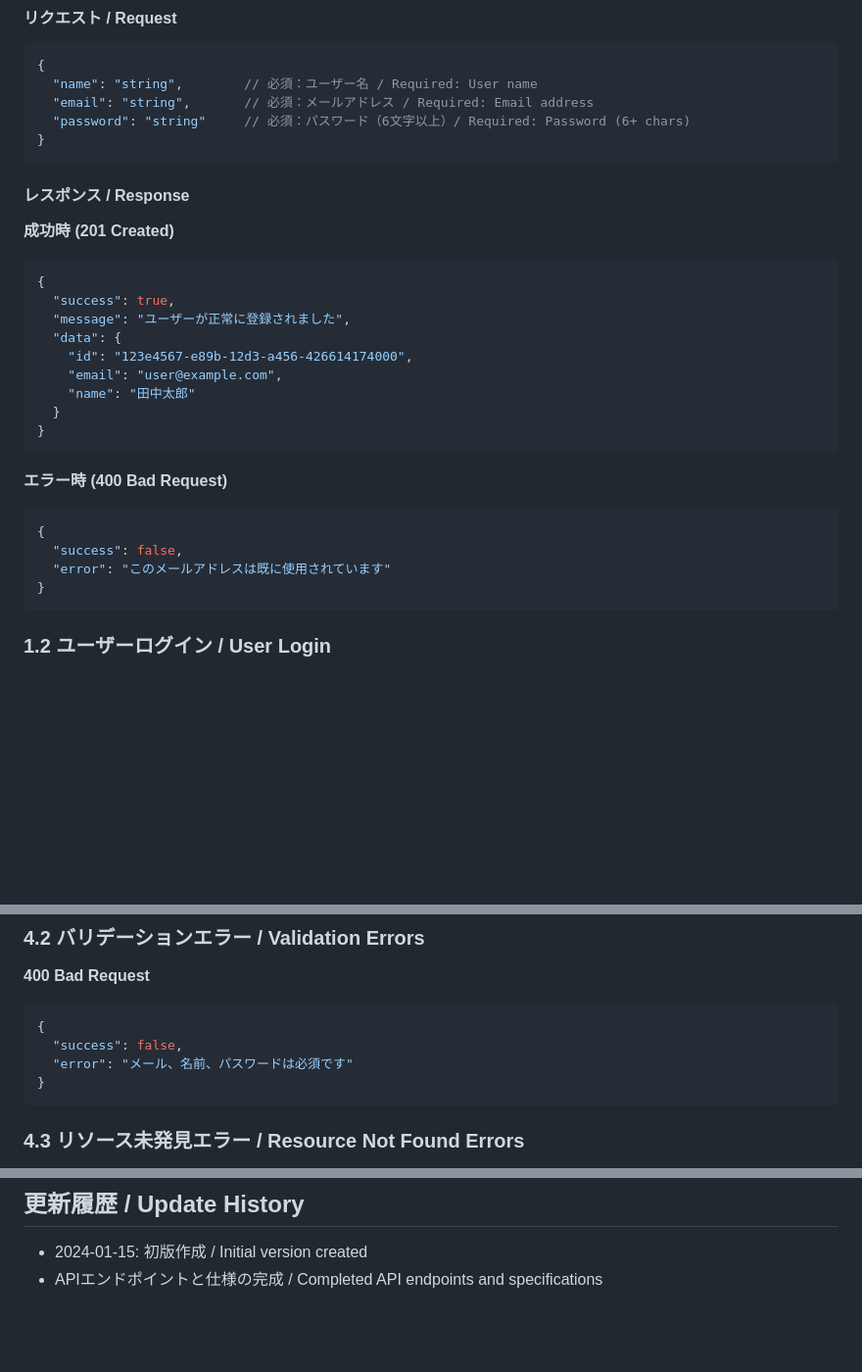
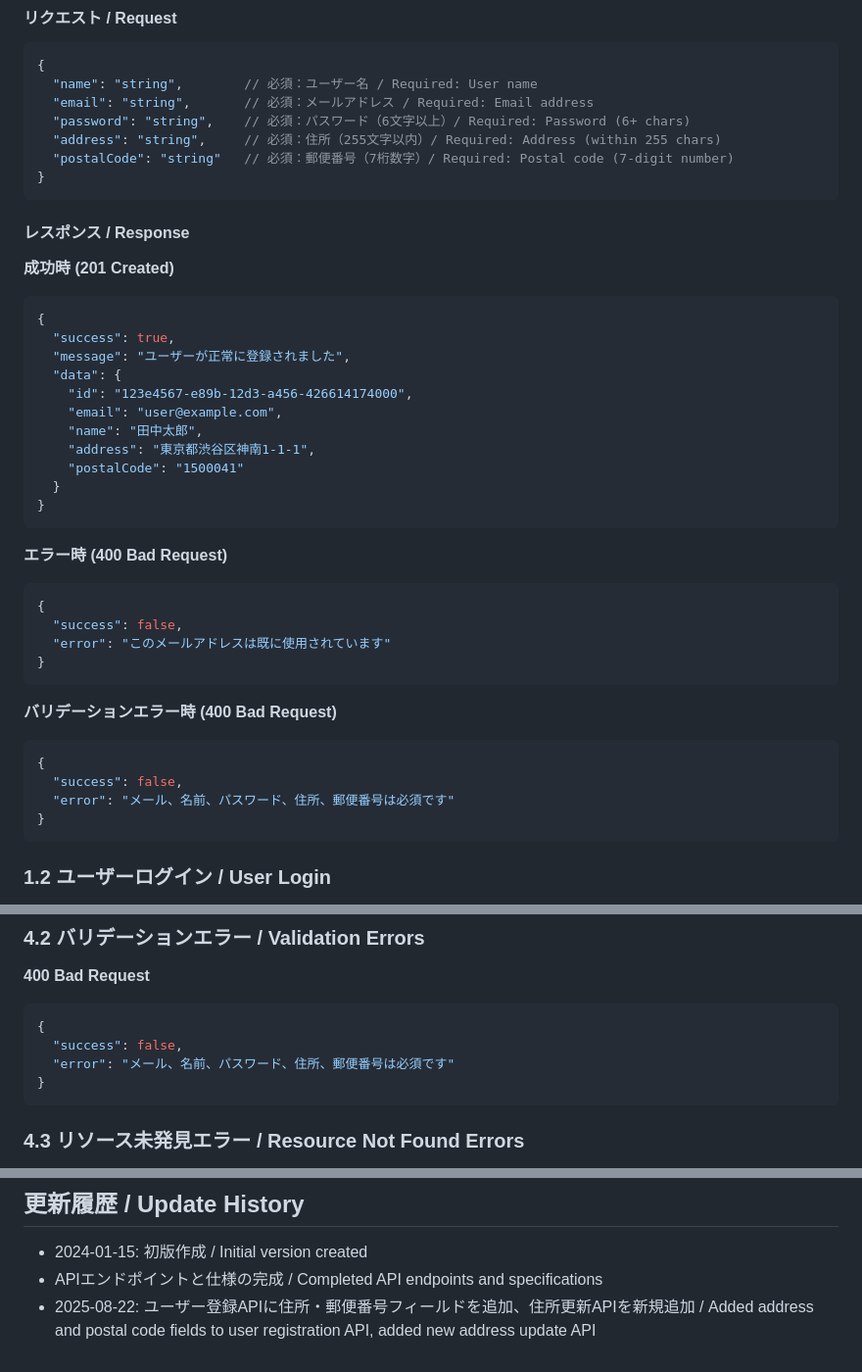
Before and after one commit to naka1998/aidd, a Markdown page: documents/api-spec.md, 3 parts joined by grey strips. Shown at 98% size. GitHub-like rendering; blank space fills up the shorter version.

````diff
--- a/documents/api-spec.md
+++ b/documents/api-spec.md
@@ -34,7 +34,9 @@ REST API specification for the e-commerce web application.
 {
   "name": "string",        // 必須：ユーザー名 / Required: User name
   "email": "string",       // 必須：メールアドレス / Required: Email address
-  "password": "string"     // 必須：パスワード（6文字以上）/ Required: Password (6+ chars)
+  "password": "string",    // 必須：パスワード（6文字以上）/ Required: Password (6+ chars)
+  "address": "string",     // 必須：住所（255文字以内）/ Required: Address (within 255 chars)
+  "postalCode": "string"   // 必須：郵便番号（7桁数字）/ Required: Postal code (7-digit number)
 }
 ```
 
@@ -49,7 +51,9 @@ REST API specification for the e-commerce web application.
   "data": {
     "id": "123e4567-e89b-12d3-a456-426614174000",
     "email": "user@example.com",
-    "name": "田中太郎"
+    "name": "田中太郎",
+    "address": "東京都渋谷区神南1-1-1",
+    "postalCode": "1500041"
   }
 }
 ```
@@ -60,6 +64,15 @@ REST API specification for the e-commerce web application.
 {
   "success": false,
   "error": "このメールアドレスは既に使用されています"
+}
+```
+
+**バリデーションエラー時 (400 Bad Request)**
+
+```json
+{
+  "success": false,
+  "error": "メール、名前、パスワード、住所、郵便番号は必須です"
 }
 ```
 
@@ -391,7 +456,7 @@ REST API specification for the e-commerce web application.
 ```json
 {
   "success": false,
-  "error": "メール、名前、パスワードは必須です"
+  "error": "メール、名前、パスワード、住所、郵便番号は必須です"
 }
 ```
 
@@ -496,3 +563,4 @@ curl -X POST http://localhost:3000/api/orders \
 
 - 2024-01-15: 初版作成 / Initial version created
 - APIエンドポイントと仕様の完成 / Completed API endpoints and specifications
+- 2025-08-22: ユーザー登録APIに住所・郵便番号フィールドを追加、住所更新APIを新規追加 / Added address and postal code fields to user registration API, added new address update API
````
Also changed, not shown: other parts of documents/api-spec.md (+56 -2 lines), documents/table-definition.md (+8 -1 lines).
